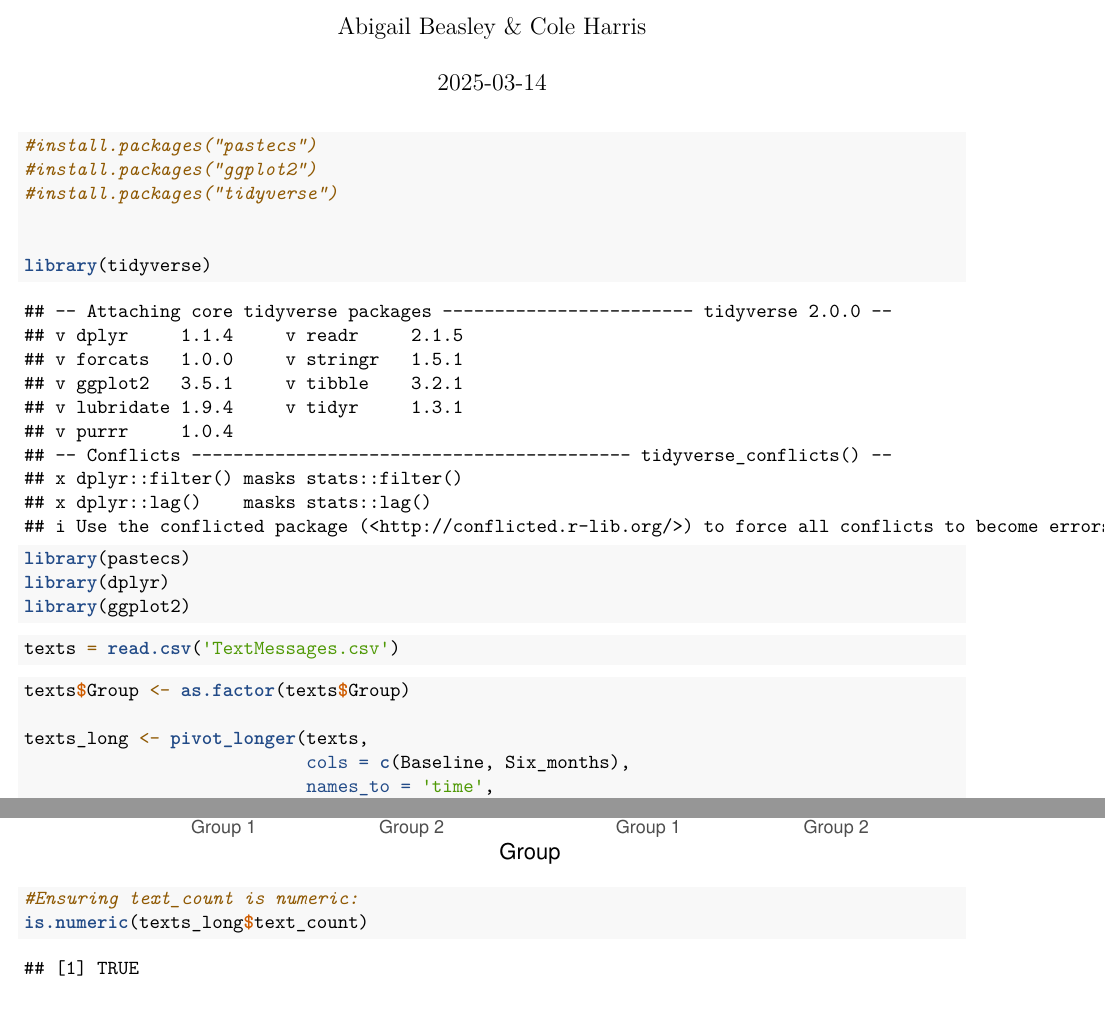
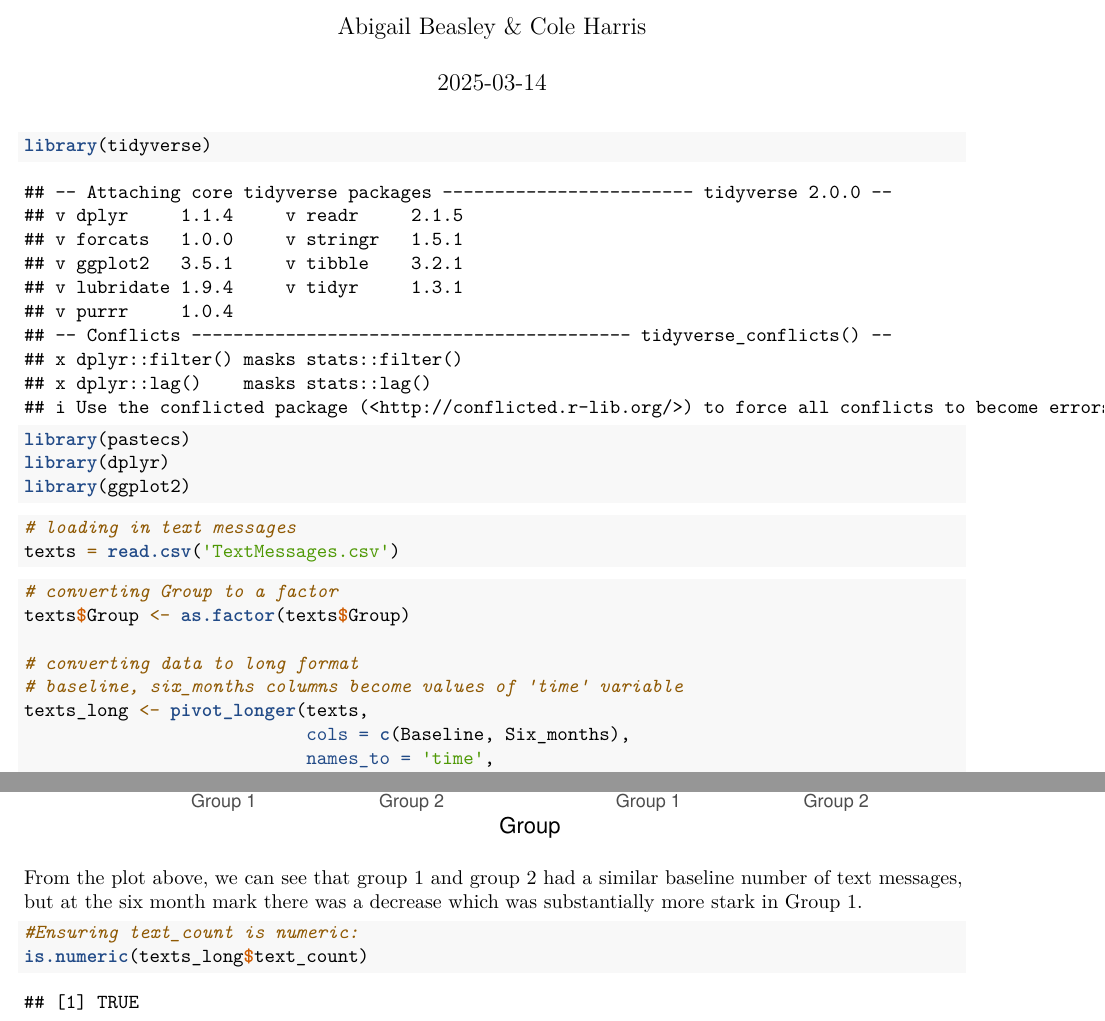
Before and after one commit to abigailbeasley/BHDS2010_Project3, an R Markdown document (Assignment 3 (4).Rmd): two parts of pages 1 and 2 of 3 before the commit and two parts of pages 1 and 3 of 3 after it, joined at a grey line, cut so that both start at the same text. Rendered offline with R 4.5, knitr and Pandoc, then LaTeX, with nearby package versions; some code elsewhere in the file could not run offline.

Commit message:
added description and comments

````diff
--- a/Assignment 3 (4).Rmd
+++ b/Assignment 3 (4).Rmd
@@ -10,11 +10,6 @@ knitr::opts_chunk$set(echo = TRUE)
 ```
 
 ```{r load libraries}
-#install.packages("pastecs")
-#install.packages("ggplot2")
-#install.packages("tidyverse")
-
-
 library(tidyverse)
 library(pastecs)
 library(dplyr)
@@ -22,13 +17,17 @@ library(ggplot2)
 ```
 
 ```{r load data}
+# loading in text messages
 texts = read.csv('TextMessages.csv')
 
 ```
 
 ```{r, clean and restructure data}
+# converting Group to a factor
 texts$Group <- as.factor(texts$Group)
 
+# converting data to long format
+# baseline, six_months columns become values of 'time' variable
 texts_long <- pivot_longer(texts,
                            cols = c(Baseline, Six_months),
                            names_to = 'time',
@@ -67,6 +66,10 @@ baseline_barchart <- ggplot(texts_long, aes(x=Group, y=text_count)) +
 baseline_barchart
 ```
 
+From the plot above, we can see that group 1 and group 2 had a similar baseline
+number of text messages, but at the six month mark there was a decrease which
+was substantially more stark in Group 1.
+
 ```{r descriptive stats}
 #Ensuring text_count is numeric:
 is.numeric(texts_long$text_count)
````
Also changed, not shown: Assignment 3 (4).Rmd (2 more changed lines).
